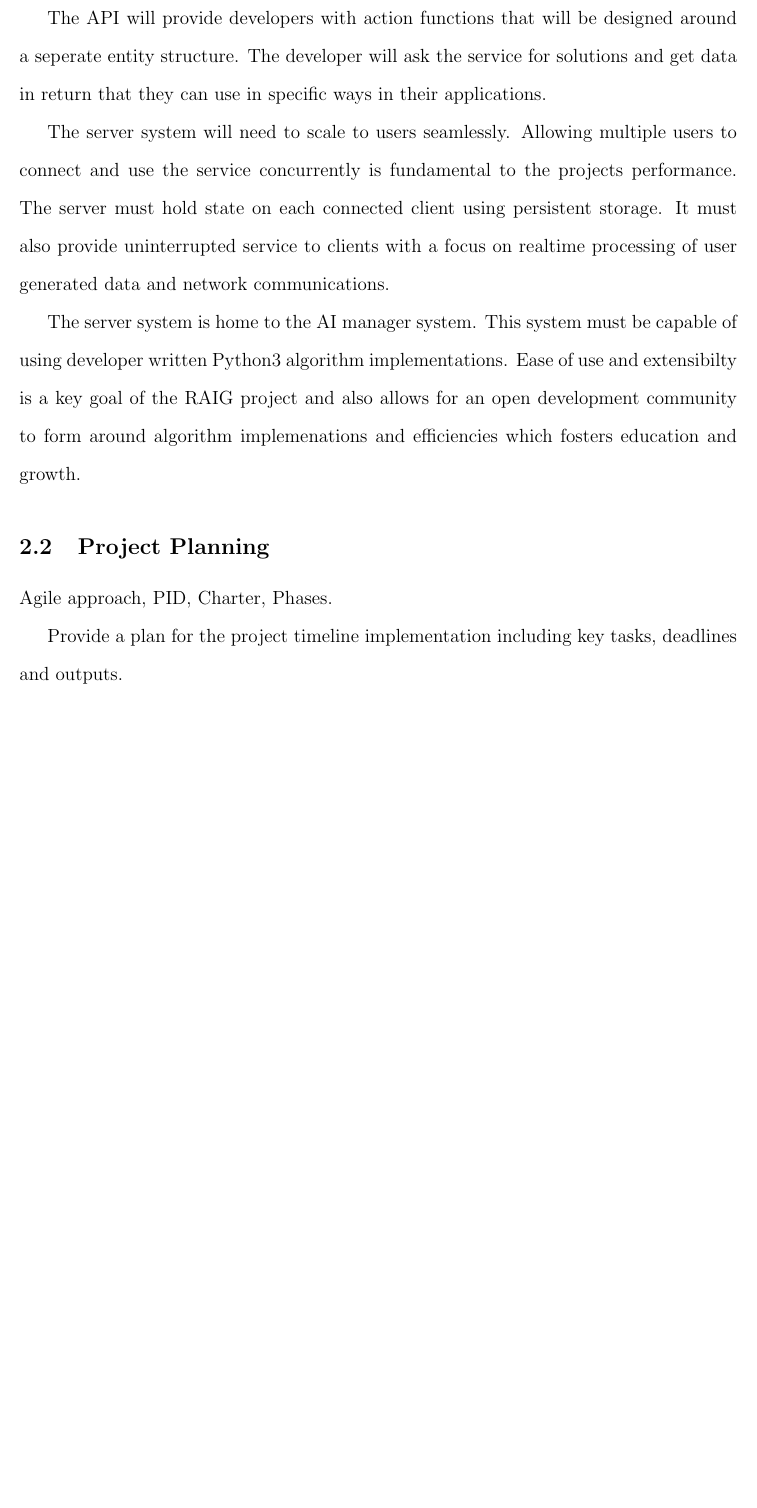
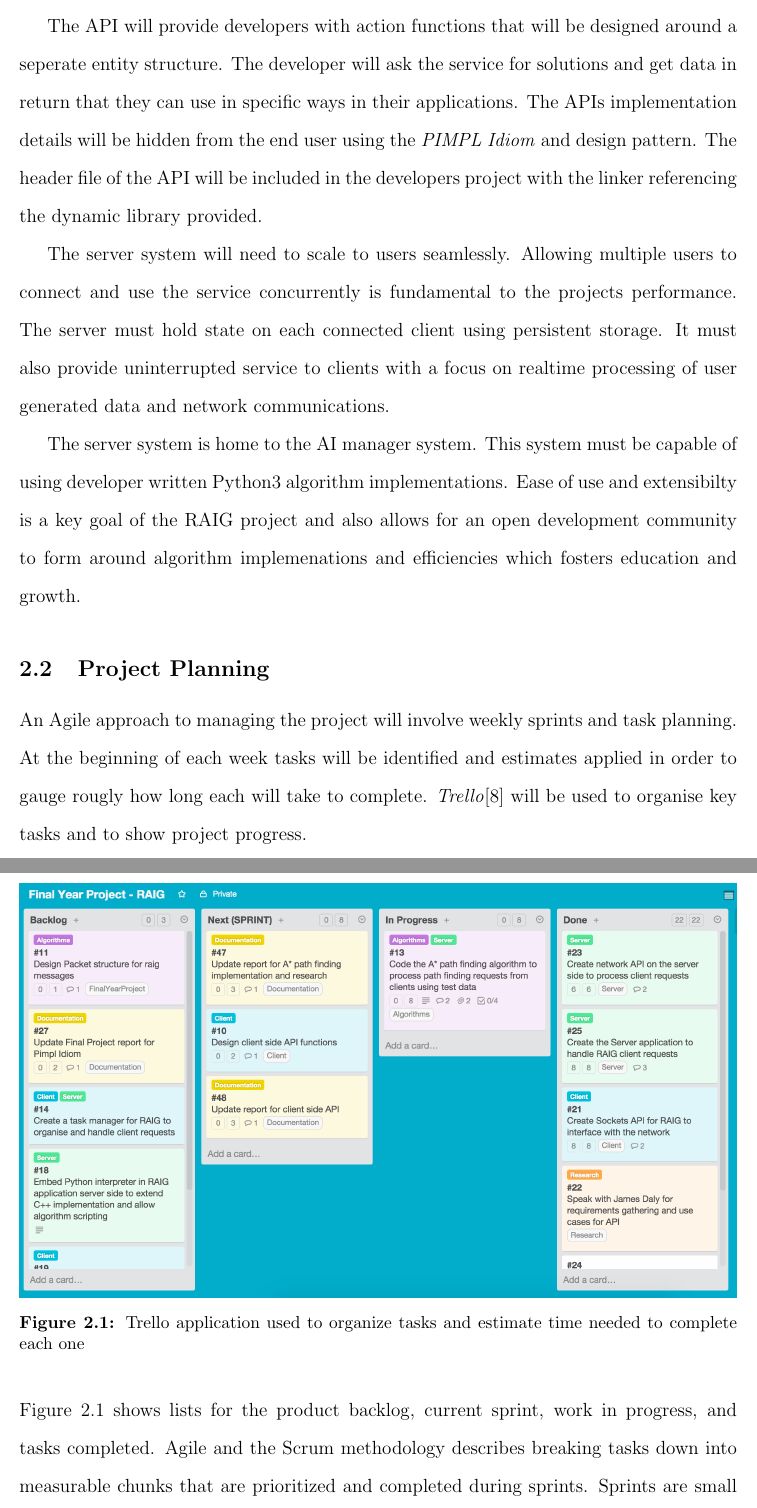
Before and after one commit to uxdxdev/Raig, a LaTeX paper (report/K00179391 David Morton Final Project Report.tex): part of page 12 of 24 before the commit and two parts of pages 12 and 13 of 25 after it, the two joined at a grey line, cut so that both start at the same text, the shorter picture padded with empty space. The pictures show the PDF file report/K00179391 David Morton Final Project Report.pdf that the author committed with the source.

Commit message:
Updates to the project plan

```diff
--- a/report/K00179391 David Morton Final Project Report.tex
+++ b/report/K00179391 David Morton Final Project Report.tex
@@ -108,16 +108,29 @@ The objectives of the \textit{RAIG} project are to:
 
 Creating a remote AI service that is easy to understand is a key component in the RAIG project. Developers need an easier alternative to implementing complex algorithms in their source code. Making the integration of the system seamless and straight forward will simplify the process by providing an intuitive API to build against without needing to worry about the implementation details.
 
-The API will provide developers with action functions that will be designed around a seperate entity structure. The developer will ask the service for solutions and get data in return that they can use in specific ways in their applications.
+The API will provide developers with action functions that will be designed around a seperate entity structure. The developer will ask the service for solutions and get data in return that they can use in specific ways in their applications. The APIs implementation details will be hidden from the end user using the \textit{PIMPL Idiom} and design pattern. The header file of the API will be included in the developers project with the linker referencing the dynamic library provided.
 
 The server system will need to scale to users seamlessly. Allowing multiple users to connect and use the service concurrently is fundamental to the projects performance. The server must hold state on each connected client using persistent storage. It must also provide uninterrupted service to clients with a focus on realtime processing of user generated data and network communications.
 
 The server system is home to the AI manager system. This system must be capable of using developer written Python3 algorithm implementations. Ease of use and extensibilty is a key goal of the RAIG project and also allows for an open development community to form around algorithm implemenations and efficiencies which fosters education and growth.
 
 \subsection{Project Planning}
-Agile approach, PID, Charter, Phases.
+%Agile approach, PID, Charter, Phases.
+%
+%Provide a plan for the project timeline implementation including key tasks, deadlines and outputs.
 
-Provide a plan for the project timeline implementation including key tasks, deadlines and outputs.
+An Agile approach to managing the project will involve weekly sprints and task planning. At the beginning of each week tasks will be identified and estimates applied in order to gauge rougly how long each will take to complete. \textit{Trello}\cite{trello} will be used to organise key tasks and to show project progress.
+
+\begin{figure}[H]
+	\centering
+    	\includegraphics[width=\textwidth]{Figures/trellowithtasks}
+	\caption{Trello application used to organize tasks and estimate time needed to complete each one}
+	\label{fig:trellowithtasks}
+\end{figure}
+
+\noindent
+Figure \ref{fig:trellowithtasks} shows lists for the product backlog, current sprint, work in progress, and tasks completed. Agile and the Scrum methodology describes breaking tasks down into measurable chunks that are prioritized and completed during sprints. Sprints are small iterations that usually last one or two weeks. Using Trello with lists of prioritised tasks helps to organise work that needs to be completed and helps with monitoring the progress of the project. \\
+
 
 
 
```
Also changed, not shown: report/Figures/trellowithtasks.png (added), report/K00179391 David Morton Final Project Report.pdf, report/K00179391 David Morton Final Project Report.tex (11 more changed lines), 7 other files.
